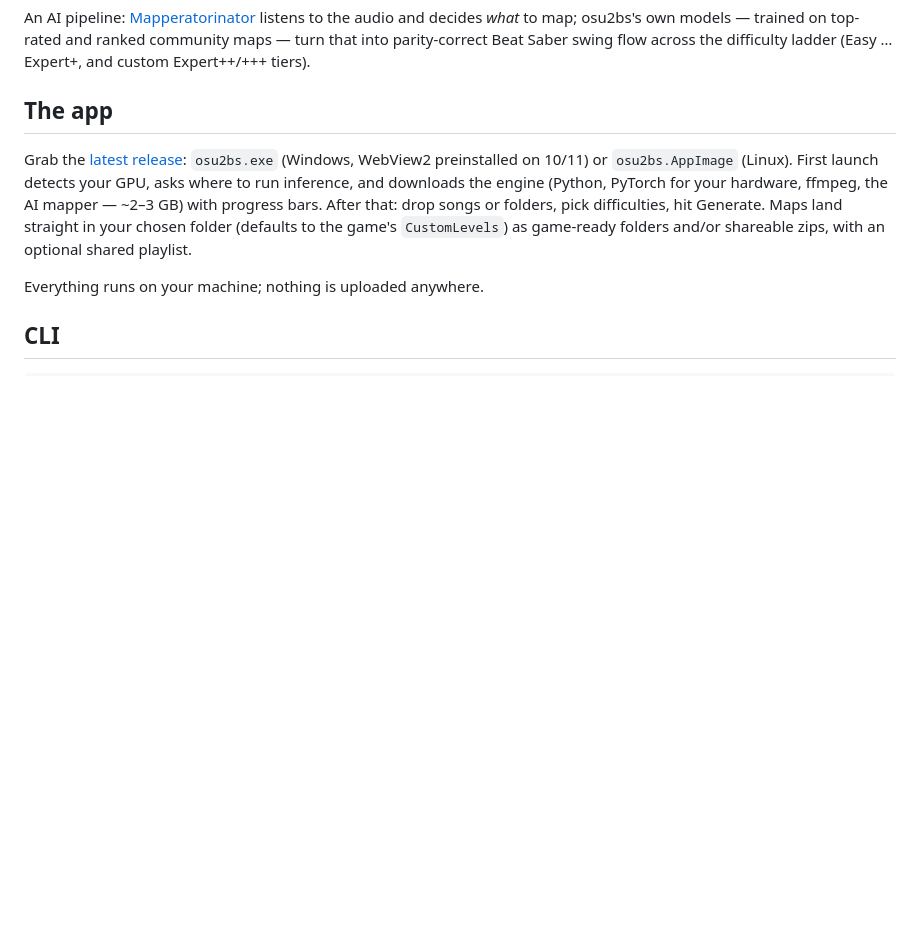
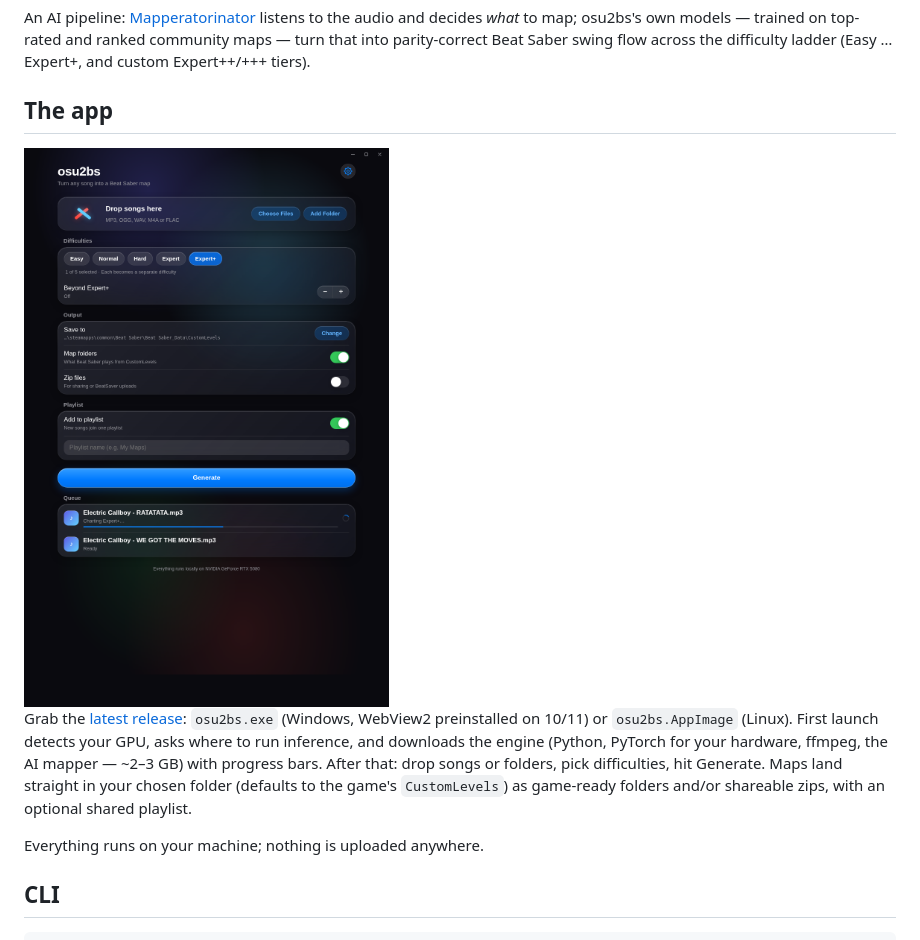
Before and after one commit to c0okiemf/osu2bs, a Markdown page: README.md, the part around the change. Drawn GitHub-style; pictures changed too: docs/app-screenshot.png (added); blank space fills up the shorter version.

Commit message:
screenshot

```diff
--- a/README.md
+++ b/README.md
@@ -9,6 +9,8 @@ Saber swing flow across the difficulty ladder (Easy … Expert+, and
 custom Expert++/+++ tiers).
 
 ## The app
+
+<img src="docs/app-screenshot.png" alt="osu2bs desktop app showing difficulty selection, output options, and the generation queue" width="640">
 
 Grab the [latest release](../../releases/latest): `osu2bs.exe` (Windows,
 WebView2 preinstalled on 10/11) or `osu2bs.AppImage` (Linux). First launch
```
Also changed, not shown: 1 other file.
